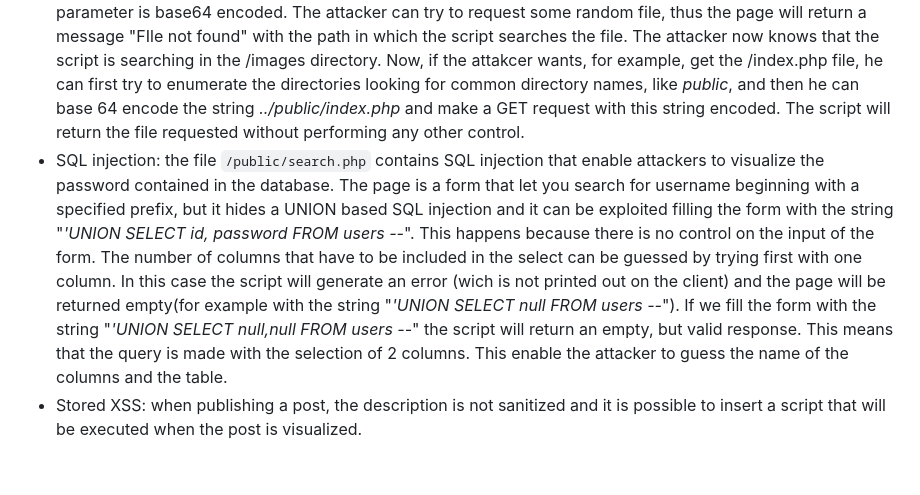
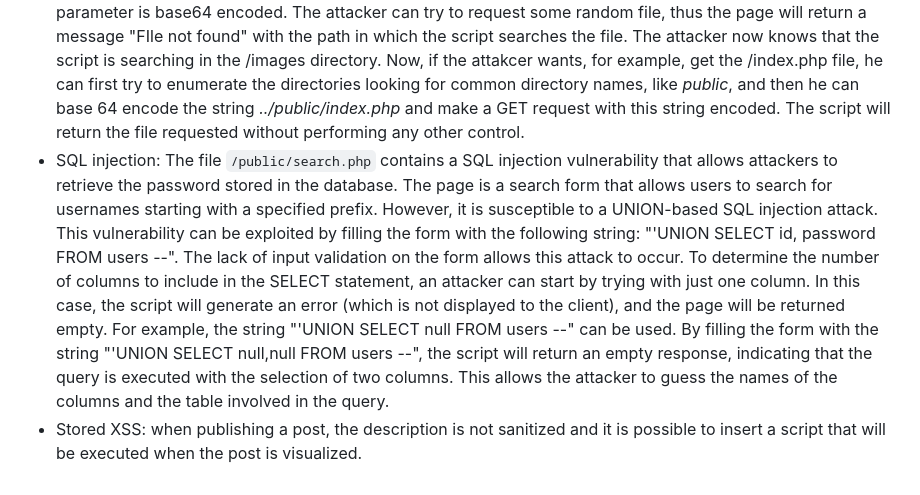
Before and after one commit to NicoTF/AWAS_project, a Markdown page: README.md, the part around the change. Drawn GitHub-style.

````diff
--- a/README.md
+++ b/README.md
@@ -25,5 +25,6 @@ private ma **lo script non effettuerà controlli e consentirà di visualizzare l
 - Insecure Direct Object References: the users can access any file in the server by exploiting the script
   ```/content/get_secured_picture.php?name=<file-name>```. The file name is base64 encoded.
 This file is not directly accessible by the website but it can be found by looking at the source html of the home page. The script is used to generate the images presented on the home page. If the attacker manually request the URL ```/content/get_secured_picture.php?```, he is gets a blank page and than he can manually fill the GET parameter *filename*. By looking at the requests made by the home page to this script, it can be seen that the GET parameter is base64 encoded. The attacker can try to request some random file, thus the page will return a message "FIle not found" with the path in which the script searches the file. The attacker now knows that the script is searching in the /images directory. Now, if the attakcer wants, for example, get the /index.php file, he can first try to enumerate the directories looking for common directory names, like *public*, and then he can base 64 encode the string *../public/index.php* and make a GET request with this string encoded. The script will return the file requested without performing any other control.
-- SQL injection: the file ```/public/search.php``` contains  SQL injection that enable attackers to visualize the password contained in the database. The page is a form that let you search for username beginning with a specified prefix, but it hides a UNION based SQL injection and it can be exploited filling the form with the string "*'UNION SELECT id, password FROM users --*". This happens because there is no control on the input of the form. The number of columns that have to be included in the select can be guessed by trying first with one column. In this case the script will generate an error (wich is not printed out on the client) and the page will be returned empty(for example with the string "*'UNION SELECT null FROM users --*"). If we fill the form with the string "*'UNION SELECT null,null FROM users --*" the script will return an empty, but valid response. This means that the query is made with the selection of 2 columns. This enable the attacker to guess the name of the columns and the table.
+- SQL injection:
+The file ```/public/search.php``` contains a SQL injection vulnerability that allows attackers to retrieve the password stored in the database. The page is a search form that allows users to search for usernames starting with a specified prefix. However, it is susceptible to a UNION-based SQL injection attack. This vulnerability can be exploited by filling the form with the following string: "'UNION SELECT id, password FROM users --". The lack of input validation on the form allows this attack to occur. To determine the number of columns to include in the SELECT statement, an attacker can start by trying with just one column. In this case, the script will generate an error (which is not displayed to the client), and the page will be returned empty. For example, the string "'UNION SELECT null FROM users --" can be used. By filling the form with the string "'UNION SELECT null,null FROM users --", the script will return an empty response, indicating that the query is executed with the selection of two columns. This allows the attacker to guess the names of the columns and the table involved in the query.
 - Stored XSS: when publishing a post, the description is not sanitized and it is possible to insert a script that will be executed when the post is visualized.
````
